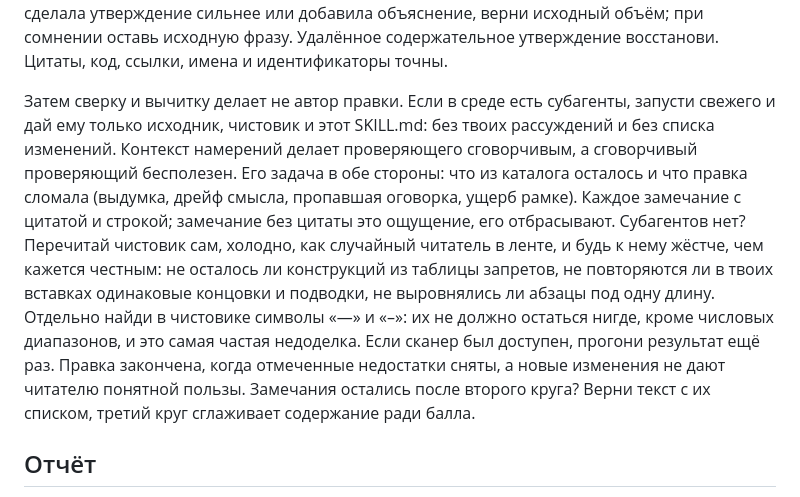
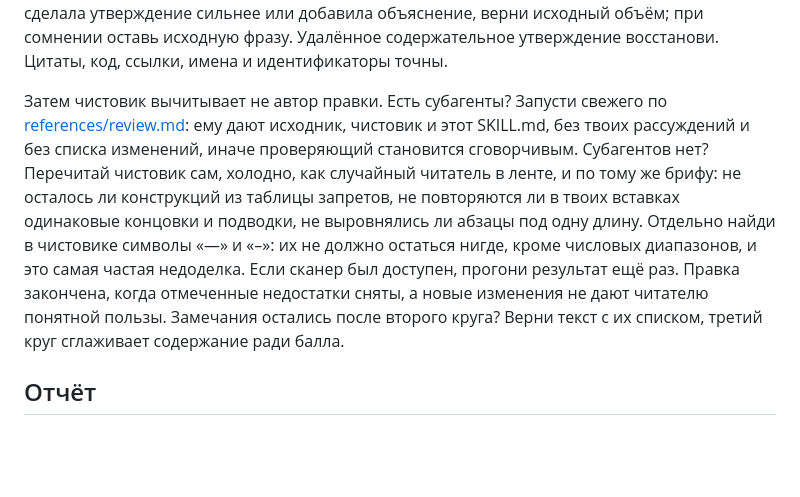
Before and after one commit to ilyautov/humanizer-ru, a Markdown page: skills/humanizer-ru/SKILL.md, the part around the change. Rendered like a GitHub page; blank space fills up the shorter version.

Commit message:
skill: бриф проверяющего вынесен в references/review.md
SKILL.md держит только правило и ссылку, сам бриф (что даётся проверяющему,
два направления, тяжесть, формат вердикта) лежит рядом с audit.md.

Co-Authored-By: Claude Fable 5.1 <noreply@anthropic.com>

```diff
--- a/skills/humanizer-ru/SKILL.md
+++ b/skills/humanizer-ru/SKILL.md
@@ -172,22 +172,18 @@ JOIN (убрать дублирование соседних фраз), SPLIT (
 исходный объём; при сомнении оставь исходную фразу. Удалённое содержательное
 утверждение восстанови. Цитаты, код, ссылки, имена и идентификаторы точны.
 
-Затем сверку и вычитку делает не автор правки. Если в среде есть субагенты,
-запусти свежего и дай ему только исходник, чистовик и этот SKILL.md: без твоих
-рассуждений и без списка изменений. Контекст намерений делает проверяющего
-сговорчивым, а сговорчивый проверяющий бесполезен. Его задача в обе стороны:
-что из каталога осталось и что правка сломала (выдумка, дрейф смысла, пропавшая
-оговорка, ущерб рамке). Каждое замечание с цитатой и строкой; замечание без
-цитаты это ощущение, его отбрасывают. Субагентов нет? Перечитай чистовик сам,
-холодно, как случайный читатель в ленте, и будь к нему жёстче, чем кажется
-честным: не осталось ли конструкций из таблицы запретов, не повторяются ли в
-твоих вставках одинаковые концовки и подводки, не выровнялись ли абзацы под одну
-длину. Отдельно найди в чистовике символы «—» и «–»: их не должно остаться нигде,
-кроме числовых диапазонов, и это самая частая недоделка. Если сканер был
-доступен, прогони результат ещё раз. Правка закончена, когда отмеченные недостатки
-сняты, а новые изменения не дают читателю понятной пользы. Замечания остались
-после второго круга? Верни текст с их списком, третий круг сглаживает содержание
-ради балла.
+Затем чистовик вычитывает не автор правки. Есть субагенты? Запусти свежего по
+[references/review.md](references/review.md): ему дают исходник, чистовик и этот
+SKILL.md, без твоих рассуждений и без списка изменений, иначе проверяющий
+становится сговорчивым. Субагентов нет? Перечитай чистовик сам, холодно, как
+случайный читатель в ленте, и по тому же брифу: не осталось ли конструкций из
+таблицы запретов, не повторяются ли в твоих вставках одинаковые концовки и
+подводки, не выровнялись ли абзацы под одну длину. Отдельно найди в чистовике
+символы «—» и «–»: их не должно остаться нигде, кроме числовых диапазонов, и это
+самая частая недоделка. Если сканер был доступен, прогони результат ещё раз.
+Правка закончена, когда отмеченные недостатки сняты, а новые изменения не дают
+читателю понятной пользы. Замечания остались после второго круга? Верни текст с
+их списком, третий круг сглаживает содержание ради балла.
 
 ## Отчёт
 
```
Also changed, not shown: 1 other file.
